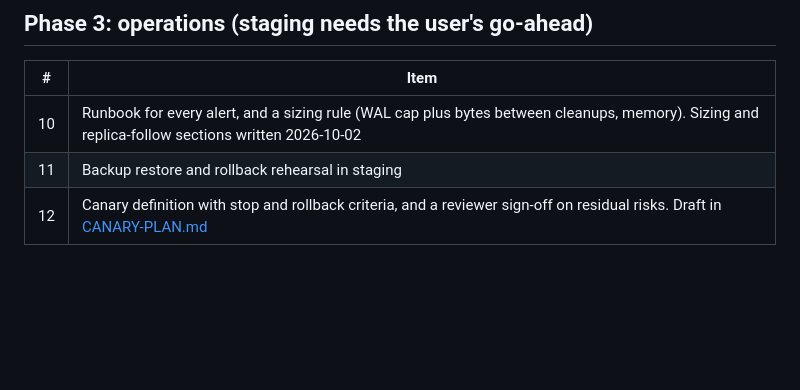
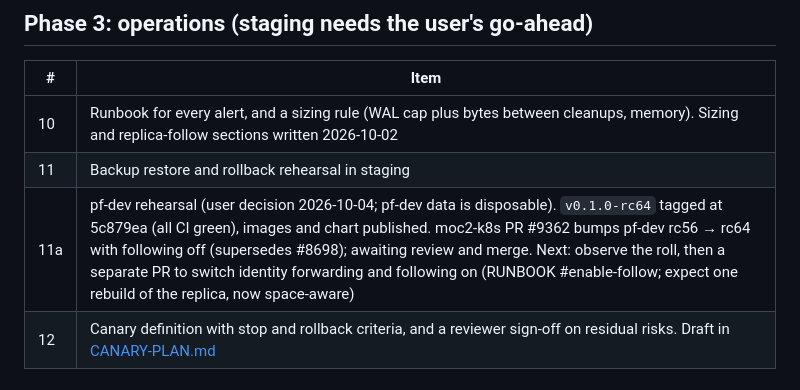
Before and after one commit to gree/flare, a Markdown page: docs/PRODUCTION-PLAN.md, the part around the change. GitHub-like rendering; blank space fills up the shorter version.

Commit message:
plan: rc64 tagged for the pf-dev rehearsal; moc2-k8s PR #9362 (rc56 -> rc64, following off)

```diff
--- a/docs/PRODUCTION-PLAN.md
+++ b/docs/PRODUCTION-PLAN.md
@@ -55,6 +55,7 @@ at phase 1 and a separate design starts.
 |---|---|
 | 10 | Runbook for every alert, and a sizing rule (WAL cap plus bytes between cleanups, memory). Sizing and replica-follow sections written 2026-10-02 |
 | 11 | Backup restore and rollback rehearsal in staging |
+| 11a | pf-dev rehearsal (user decision 2026-10-04; pf-dev data is disposable). `v0.1.0-rc64` tagged at 5c879ea (all CI green), images and chart published. moc2-k8s PR #9362 bumps pf-dev rc56 → rc64 with following off (supersedes #8698); awaiting review and merge. Next: observe the roll, then a separate PR to switch identity forwarding and following on (RUNBOOK #enable-follow; expect one rebuild of the replica, now space-aware) |
 | 12 | Canary definition with stop and rollback criteria, and a reviewer sign-off on residual risks. Draft in [CANARY-PLAN.md](CANARY-PLAN.md) |
 
 ## Decisions taken (user, 2026-10-02)
```
